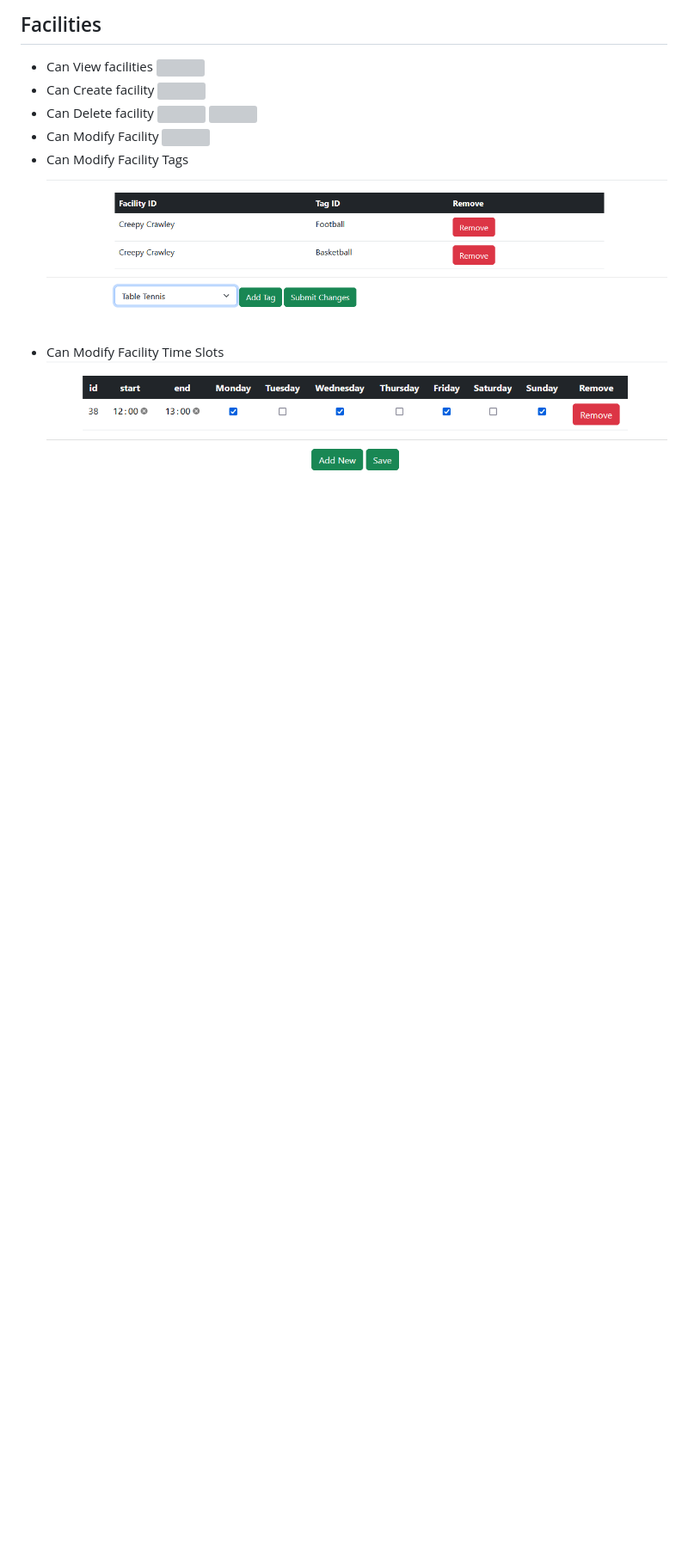
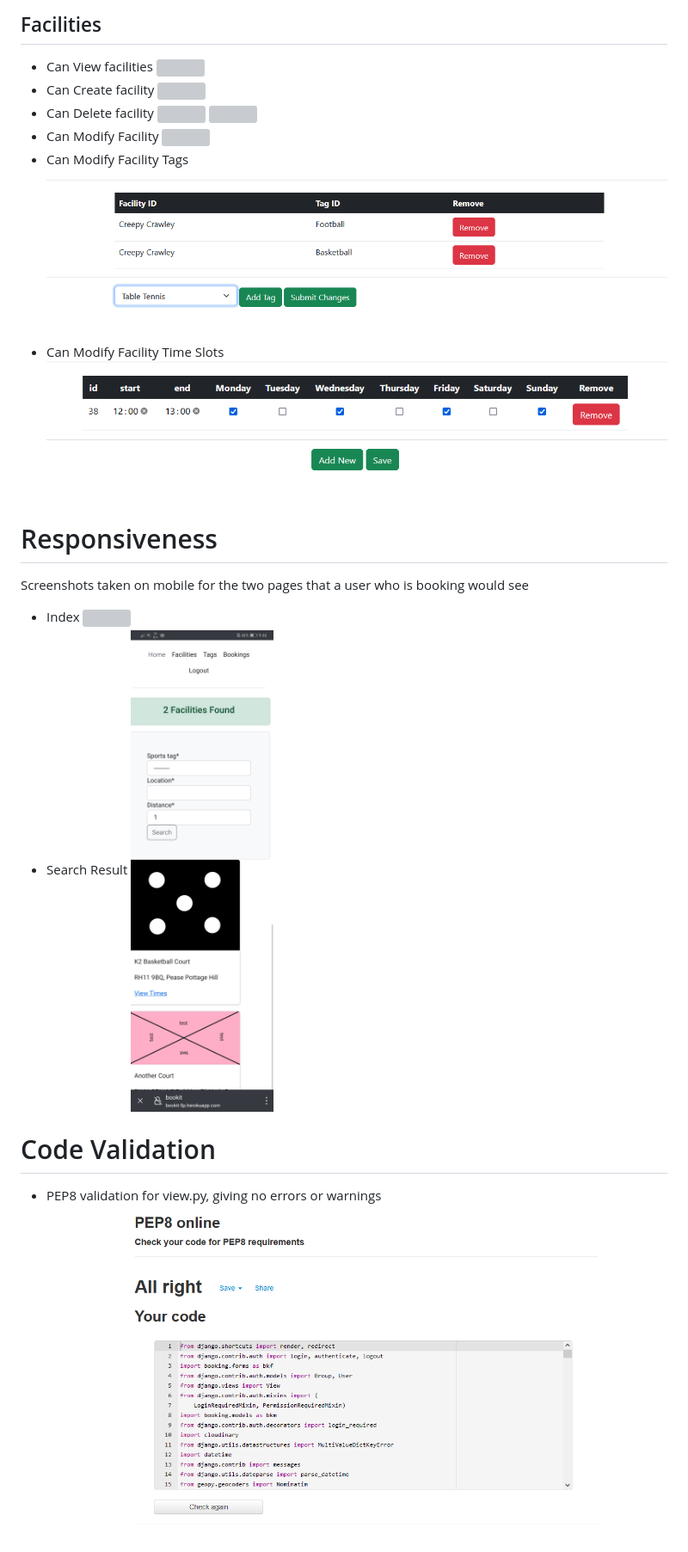
Before and after one commit to edenobrega/sports-hall-booking-5p, a Markdown page: TESTING.md, the part around the change printed below. Shown: that part at 86% size. Drawn GitHub-style; pictures changed too: documentation/testing/search_result_mobile.png (added), documentation/view_py.png (added); blank space fills up the shorter version; grey boxes are pictures that could not be loaded.

```diff
--- a/TESTING.md
+++ b/TESTING.md
@@ -55,3 +57,14 @@
 ![](documentation/CRUD/facility_tags_modify_delete_add.png)
 - Can Modify Facility Time Slots
 ![](documentation/CRUD/timeslots_whole_crud.png)
+
+# Responsiveness
+Screenshots taken on mobile for the two pages that a user who is booking would see
+- Index
+![](documentation/testing/index_mobile.png)
+- Search Result
+![](documentation/testing/search_result_mobile.png)
+
+# Code Validation
+- PEP8 validation for view.py, giving no errors or warnings
+![](documentation/view_py.png)
```
Also changed, not shown: other parts of TESTING.md (+2 -0 lines), 3 other files.
